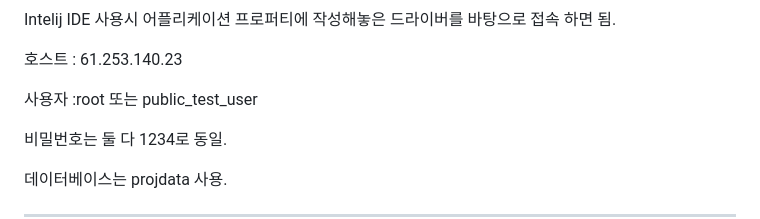
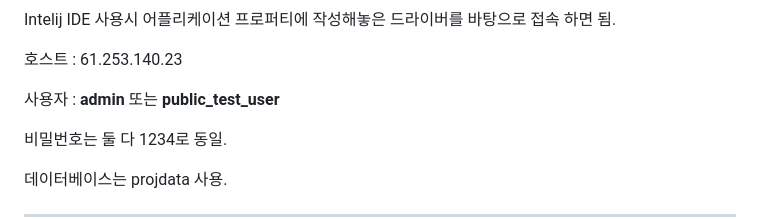
Before and after one commit to jongminminmin/SE_proj, a Markdown page: README.md, the part around the change. Drawn GitHub-style.

```diff
--- a/README.md
+++ b/README.md
@@ -70,7 +70,7 @@ Intelij IDE 사용시 어플리케이션 프로퍼티에 작성해놓은 드라
 
 호스트 : 61.253.140.23
 
-사용자 :root 또는 public_test_user
+사용자 : **admin** 또는 **public_test_user**
 
 비밀번호는 둘 다 1234로 동일.
 
```
